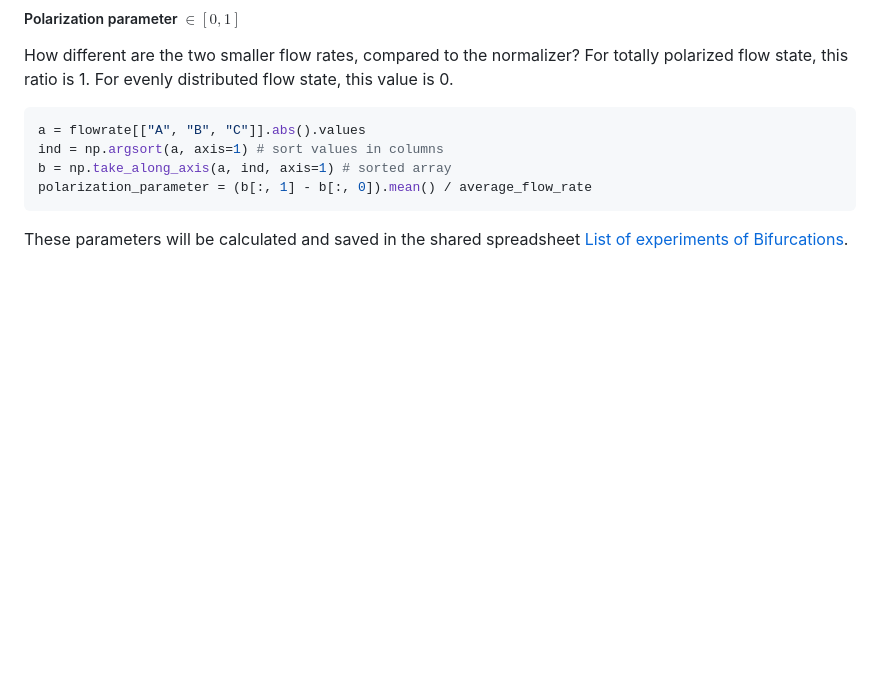
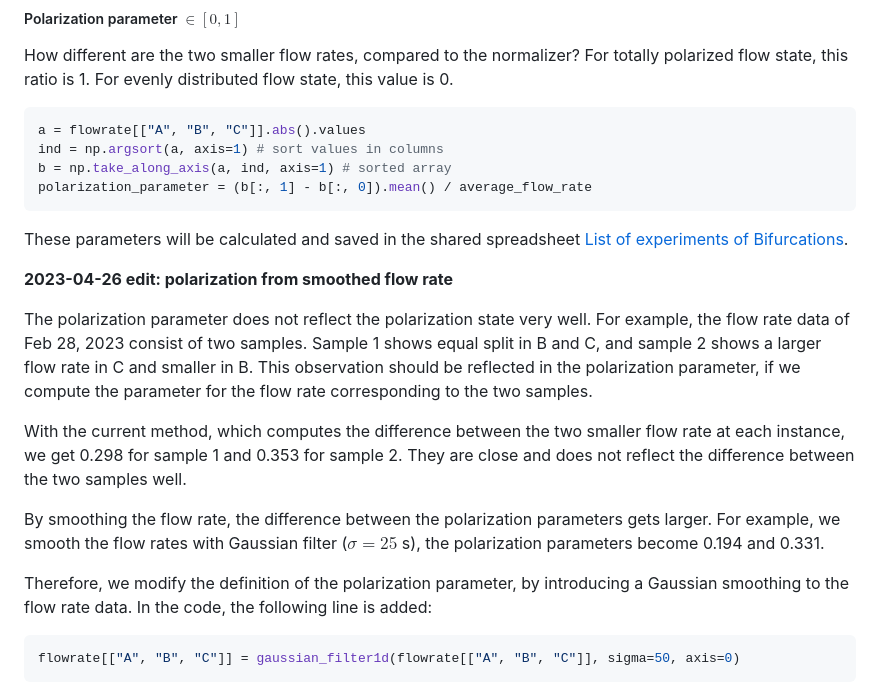
Before and after one commit to ZLoverty/AN, a Markdown page: _drafts/2023-04-04_bifurcation-flow-parameters.md, the part around the change. Rendered like a GitHub page; blank space fills up the shorter version.

Commit message:
update the definition of polarization param

````diff
--- a/_drafts/2023-04-04_bifurcation-flow-parameters.md
+++ b/_drafts/2023-04-04_bifurcation-flow-parameters.md
@@ -66,3 +66,17 @@ polarization_parameter = (b[:, 1] - b[:, 0]).mean() / average_flow_rate
 ```
 
 These parameters will be calculated and saved in the shared spreadsheet [List of experiments of Bifurcations](https://docs.google.com/spreadsheets/d/1KEaa-VgyC1NET2K7HZfIa7Qk1tyNr5EN32Wwv2pCiNc/edit#gid=0).
+
+**2023-04-26 edit: polarization from smoothed flow rate**
+
+The polarization parameter does not reflect the polarization state very well. For example, the flow rate data of Feb 28, 2023 consist of two samples. Sample 1 shows equal split in B and C, and sample 2 shows a larger flow rate in C and smaller in B. This observation should be reflected in the polarization parameter, if we compute the parameter for the flow rate corresponding to the two samples.
+
+With the current method, which computes the difference between the two smaller flow rate at each instance, we get 0.298 for sample 1 and 0.353 for sample 2. They are close and does not reflect the difference between the two samples well.
+
+By smoothing the flow rate, the difference between the polarization parameters gets larger. For example, we smooth the flow rates with Gaussian filter ($\sigma=25$ s), the polarization parameters become 0.194 and 0.331.
+
+Therefore, we modify the definition of the polarization parameter, by introducing a Gaussian smoothing to the flow rate data. In the code, the following line is added:
+
+```python
+flowrate[["A", "B", "C"]] = gaussian_filter1d(flowrate[["A", "B", "C"]], sigma=50, axis=0)
+```
````
